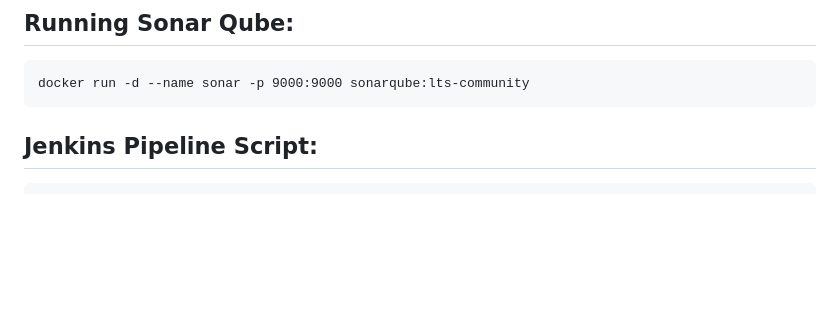
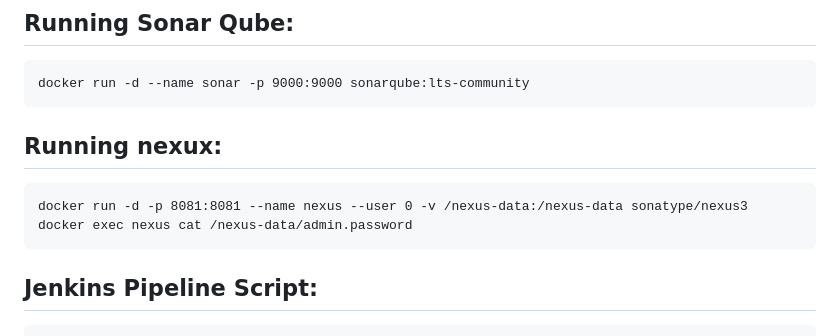
Before and after one commit to am2308/DevSecops, a Markdown page: README.md, the part around the change. Rendered like a GitHub page; blank space fills up the shorter version.

````diff
--- a/README.md
+++ b/README.md
@@ -118,6 +118,13 @@ curl -sSfL https://raw.githubusercontent.com/docker/scout-cli/main/install.sh |
 
 ```
 docker run -d --name sonar -p 9000:9000 sonarqube:lts-community
+```
+
+## Running nexux:
+
+```
+docker run -d -p 8081:8081 --name nexus --user 0 -v /nexus-data:/nexus-data sonatype/nexus3
+docker exec nexus cat /nexus-data/admin.password
 ```
 
 
````
